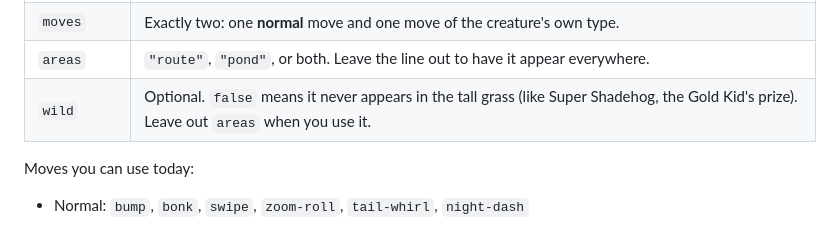
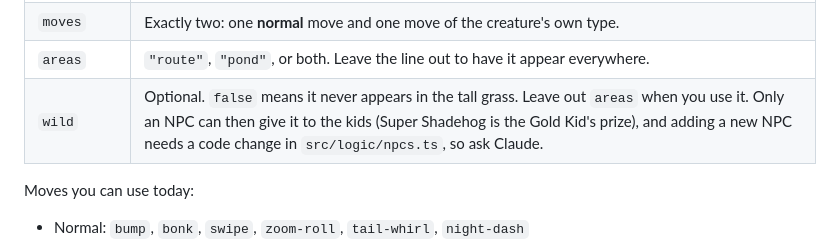
Before and after one commit to fvangor4/vanmon, a Markdown page: docs/ADDING_CREATURES.md, the part around the change. GitHub-like rendering.

Commit message:
Docs: wild: false only leaves the grass; giving it out needs an NPC
Co-Authored-By: Claude Opus 5.5 <noreply@anthropic.com>

```diff
--- a/docs/ADDING_CREATURES.md
+++ b/docs/ADDING_CREATURES.md
@@ -65,7 +65,7 @@ would replace a starter. Creatures with `"wild": false` are never starters.)
 | `baseStats` | Whole numbers. Around 40–65 keeps things fair; higher is stronger. |
 | `moves` | Exactly two: one **normal** move and one move of the creature's own type. |
 | `areas` | `"route"`, `"pond"`, or both. Leave the line out to have it appear everywhere. |
-| `wild` | Optional. `false` means it never appears in the tall grass (like Super Shadehog, the Gold Kid's prize). Leave out `areas` when you use it. |
+| `wild` | Optional. `false` means it never appears in the tall grass. Leave out `areas` when you use it. Only an NPC can then give it to the kids (Super Shadehog is the Gold Kid's prize), and adding a new NPC needs a code change in `src/logic/npcs.ts`, so ask Claude. |
 
 Moves you can use today:
 
```
Also changed, not shown: README.md (+1 -1 lines).
